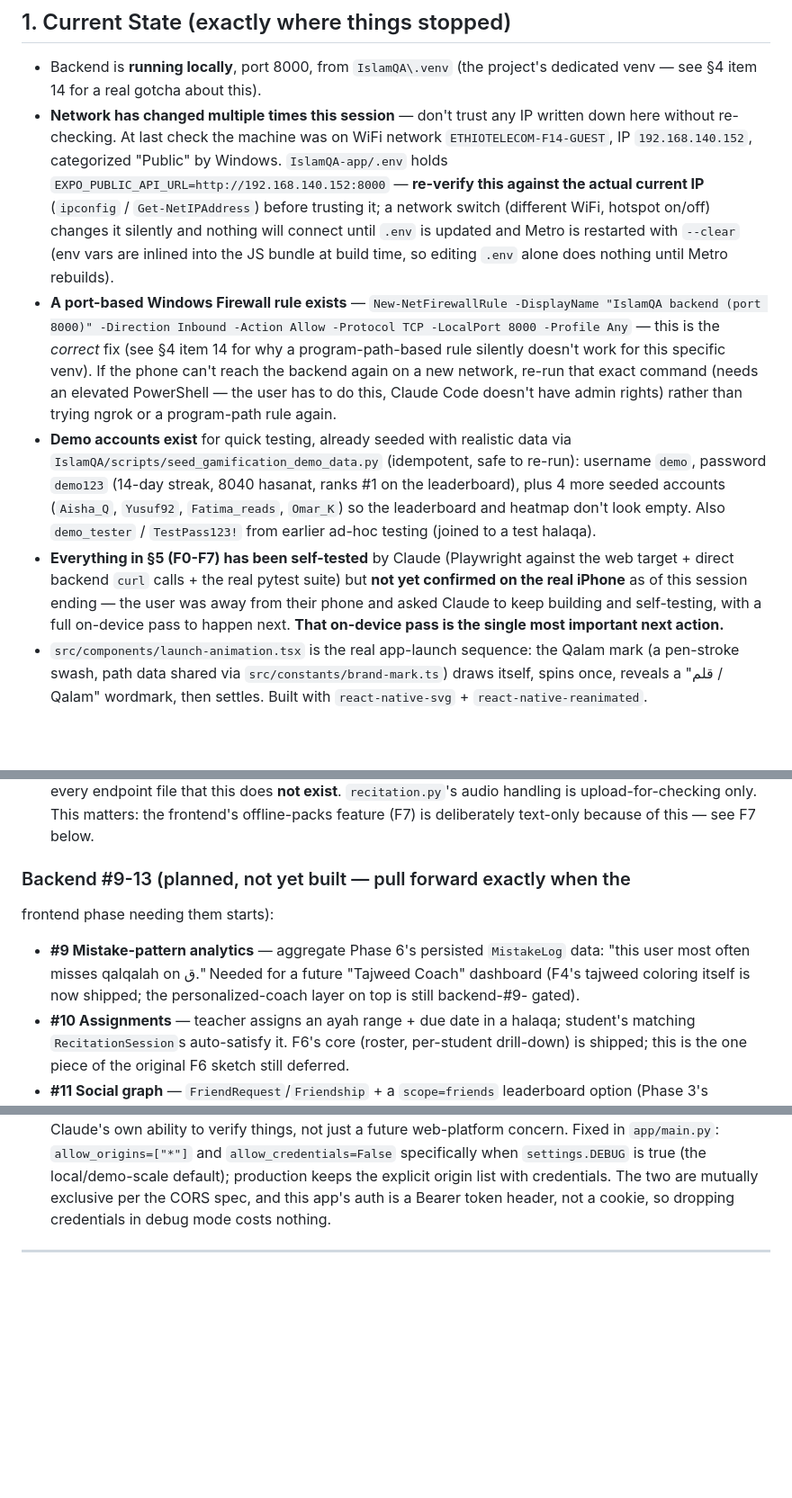
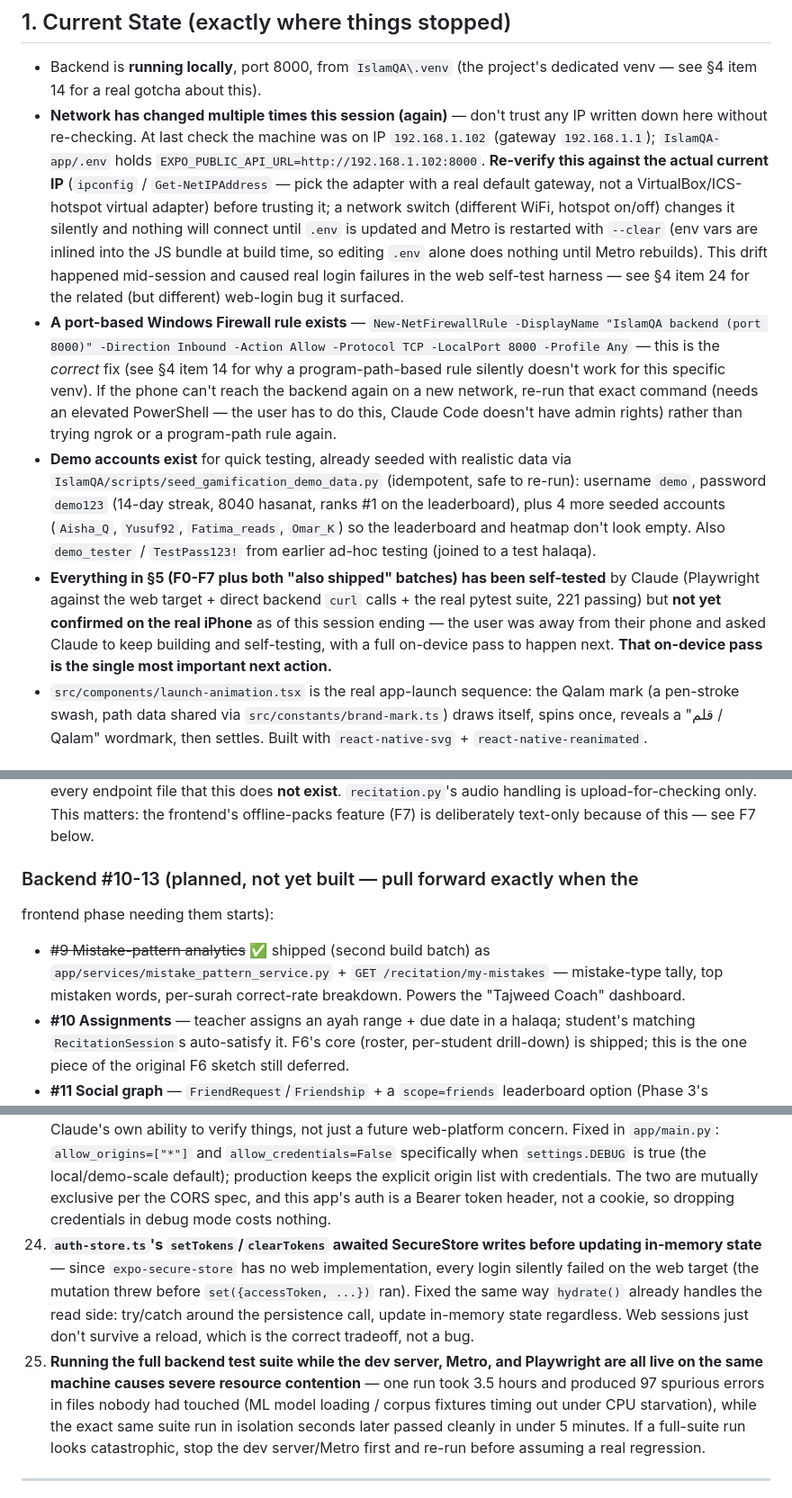
Before and after one commit to Munirmohammed/IslamQA-app, a Markdown page: HANDOFF.md, 3 parts joined by grey strips. Shown at 90% size. Drawn GitHub-style; blank space fills up the shorter version.

```diff
--- a/HANDOFF.md
+++ b/HANDOFF.md
@@ -66,16 +66,19 @@ padding.
 
 - Backend is **running locally**, port 8000, from `IslamQA\.venv` (the
   project's dedicated venv — see §4 item 14 for a real gotcha about this).
-- **Network has changed multiple times this session** — don't trust any IP
-  written down here without re-checking. At last check the machine was on
-  WiFi network `ETHIOTELECOM-F14-GUEST`, IP `192.168.140.152`, categorized
-  "Public" by Windows. `IslamQA-app/.env` holds
-  `EXPO_PUBLIC_API_URL=http://192.168.140.152:8000` — **re-verify this
-  against the actual current IP** (`ipconfig` / `Get-NetIPAddress`) before
-  trusting it; a network switch (different WiFi, hotspot on/off) changes it
-  silently and nothing will connect until `.env` is updated and Metro is
-  restarted with `--clear` (env vars are inlined into the JS bundle at
-  build time, so editing `.env` alone does nothing until Metro rebuilds).
+- **Network has changed multiple times this session (again)** — don't
+  trust any IP written down here without re-checking. At last check the
+  machine was on IP `192.168.1.102` (gateway `192.168.1.1`); `IslamQA-app/.env`
+  holds `EXPO_PUBLIC_API_URL=http://192.168.1.102:8000`. **Re-verify this
+  against the actual current IP** (`ipconfig` / `Get-NetIPAddress` — pick
+  the adapter with a real default gateway, not a VirtualBox/ICS-hotspot
+  virtual adapter) before trusting it; a network switch (different WiFi,
+  hotspot on/off) changes it silently and nothing will connect until
+  `.env` is updated and Metro is restarted with `--clear` (env vars are
+  inlined into the JS bundle at build time, so editing `.env` alone does
+  nothing until Metro rebuilds). This drift happened mid-session and
+  caused real login failures in the web self-test harness — see §4 item 24
+  for the related (but different) web-login bug it surfaced.
 - **A port-based Windows Firewall rule exists** — `New-NetFirewallRule
   -DisplayName "IslamQA backend (port 8000)" -Direction Inbound -Action
   Allow -Protocol TCP -LocalPort 8000 -Profile Any` — this is the *correct*
@@ -91,11 +94,12 @@ padding.
   (`Aisha_Q`, `Yusuf92`, `Fatima_reads`, `Omar_K`) so the leaderboard and
   heatmap don't look empty. Also `demo_tester` / `TestPass123!` from
   earlier ad-hoc testing (joined to a test halaqa).
-- **Everything in §5 (F0-F7) has been self-tested** by Claude (Playwright
-  against the web target + direct backend `curl` calls + the real pytest
-  suite) but **not yet confirmed on the real iPhone** as of this session
-  ending — the user was away from their phone and asked Claude to keep
-  building and self-testing, with a full on-device pass to happen next.
+- **Everything in §5 (F0-F7 plus both "also shipped" batches) has been
+  self-tested** by Claude (Playwright against the web target + direct
+  backend `curl` calls + the real pytest suite, 221 passing) but **not yet
+  confirmed on the real iPhone** as of this session ending — the user was
+  away from their phone and asked Claude to keep building and
+  self-testing, with a full on-device pass to happen next.
   **That on-device pass is the single most important next action.**
 - `src/components/launch-animation.tsx` is the real app-launch sequence:
   the Qalam mark (a pen-stroke swash, path data shared via
@@ -164,13 +168,12 @@ without re-reading the reasoning — they were skipped on purpose):**
   only. This matters: the frontend's offline-packs feature (F7) is
   deliberately text-only because of this — see F7 below.
 
-### Backend #9-13 (planned, not yet built — pull forward exactly when the
+### Backend #10-13 (planned, not yet built — pull forward exactly when the
 frontend phase needing them starts):
-- **#9 Mistake-pattern analytics** — aggregate Phase 6's persisted
-  `MistakeLog` data: "this user most often misses qalqalah on ق." Needed
-  for a future "Tajweed Coach" dashboard (F4's tajweed coloring itself is
-  now shipped; the personalized-coach layer on top is still backend-#9-
-  gated).
+- ~~#9 Mistake-pattern analytics~~ ✅ shipped (second build batch) as
+  `app/services/mistake_pattern_service.py` + `GET /recitation/my-mistakes`
+  — mistake-type tally, top mistaken words, per-surah correct-rate
+  breakdown. Powers the "Tajweed Coach" dashboard.
 - **#10 Assignments** — teacher assigns an ayah range + due date in a
   halaqa; student's matching `RecitationSession`s auto-satisfy it. F6's
   core (roster, per-student drill-down) is shipped; this is the one piece
@@ -400,6 +403,21 @@ area again.
     The two are mutually exclusive per the CORS spec, and this app's auth
     is a Bearer token header, not a cookie, so dropping credentials in
     debug mode costs nothing.
+24. **`auth-store.ts`'s `setTokens`/`clearTokens` awaited SecureStore writes
+    before updating in-memory state** — since `expo-secure-store` has no
+    web implementation, every login silently failed on the web target
+    (the mutation threw before `set({accessToken, ...})` ran). Fixed the
+    same way `hydrate()` already handles the read side: try/catch around
+    the persistence call, update in-memory state regardless. Web sessions
+    just don't survive a reload, which is the correct tradeoff, not a bug.
+25. **Running the full backend test suite while the dev server, Metro, and
+    Playwright are all live on the same machine causes severe resource
+    contention** — one run took 3.5 hours and produced 97 spurious errors
+    in files nobody had touched (ML model loading / corpus fixtures timing
+    out under CPU starvation), while the exact same suite run in isolation
+    seconds later passed cleanly in under 5 minutes. If a full-suite run
+    looks catastrophic, stop the dev server/Metro first and re-run before
+    assuming a real regression.
 
 ---
 
```
Also changed, not shown: other parts of HANDOFF.md (+63 -15 lines).
